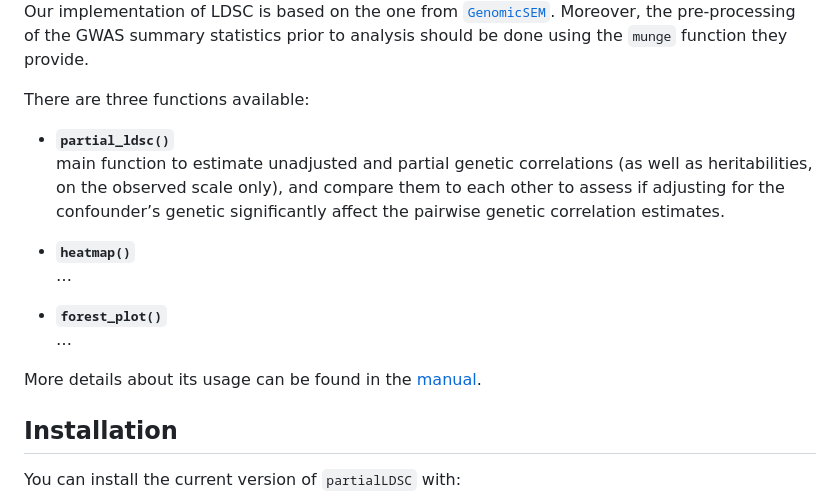
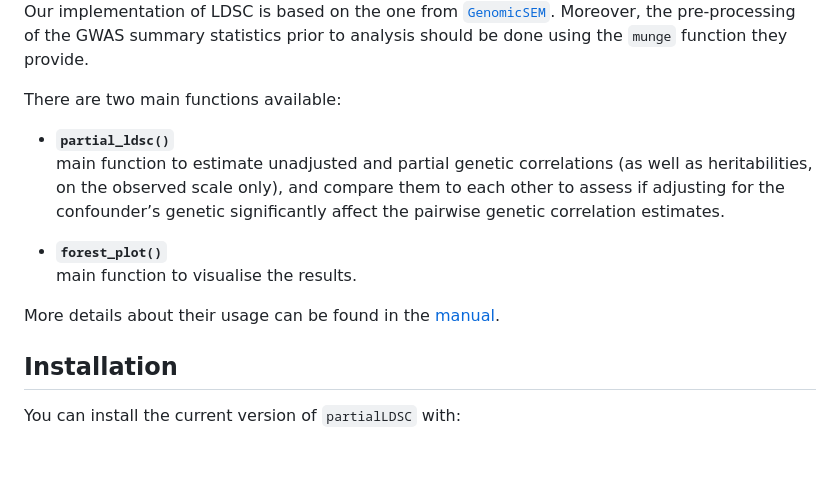
Before and after one commit to GEMINI-multimorbidity/partialLDSC, a Markdown page: README.md, the part around one of its changes. Rendered like a GitHub page; blank space fills up the shorter version.

```diff
--- a/README.md
+++ b/README.md
@@ -23,7 +23,7 @@ Our implementation of LDSC is based on the one from
 pre-processing of the GWAS summary statistics prior to analysis should
 be done using the `munge` function they provide.
 
-There are three functions available:
+There are two main functions available:
 
 -   **`partial_ldsc()`**
     main function to estimate unadjusted and partial genetic
@@ -32,13 +32,10 @@ There are three functions available:
     confounder’s genetic significantly affect the pairwise genetic
     correlation estimates.
 
--   **`heatmap()`**
-    …
+-   **`forest_plot()`**
+    main function to visualise the results.
 
--   **`forest_plot()`**
-    …
-
-More details about its usage can be found in the
+More details about their usage can be found in the
 [manual](doc/partialLDSC-manual.pdf).
 
 ## Installation
```
Also changed, not shown: other parts of README.md (+34 -16 lines), doc/Figures/README-resultsA-1.png (added), 13 other files.
